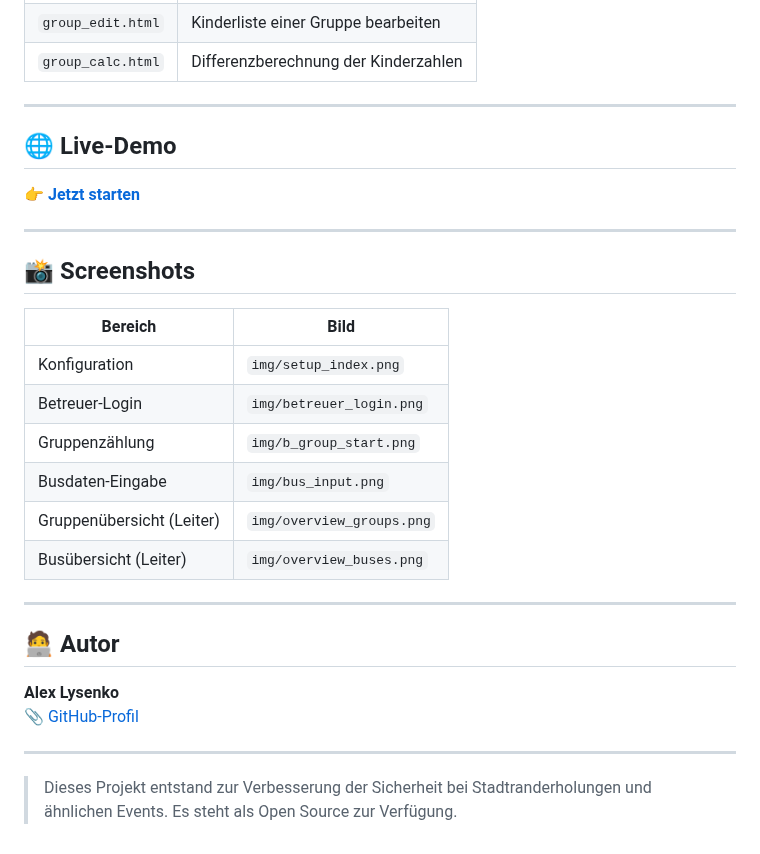
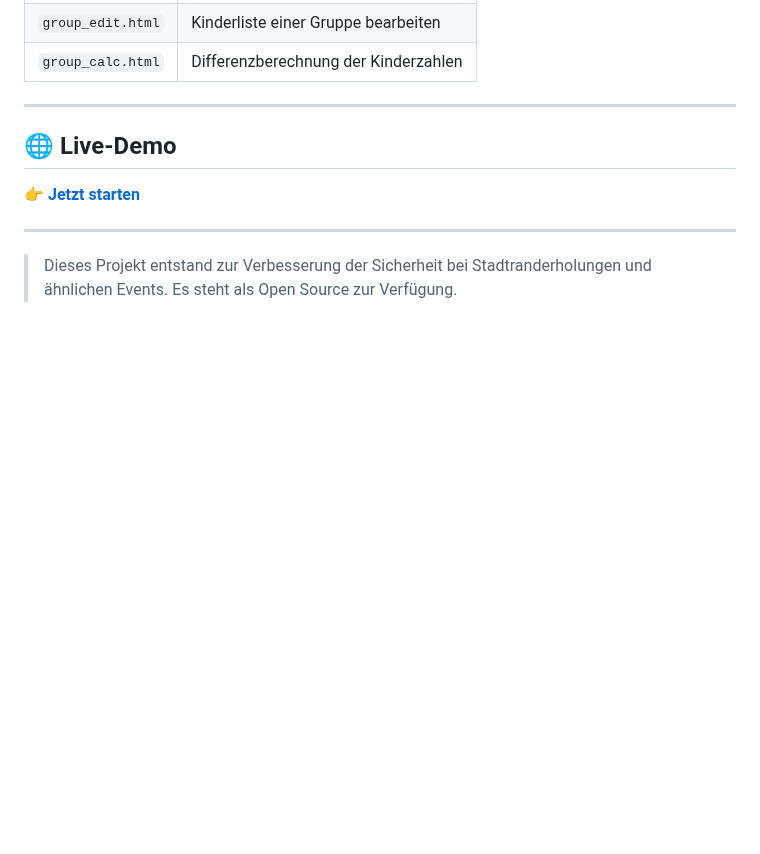
Before and after one commit to alex-lysenko-de/stadtranderholung, a Markdown page: readme.md, the part around the change. Rendered like a GitHub page; blank space fills up the shorter version.

```diff
--- a/readme.md
+++ b/readme.md
@@ -173,25 +173,4 @@ Optional:
 
 ---
 
-## 📸 Screenshots
-
-| Bereich                   | Bild                       |
-|--------------------------|----------------------------|
-| Konfiguration             | `img/setup_index.png`      |
-| Betreuer-Login            | `img/betreuer_login.png`   |
-| Gruppenzählung            | `img/b_group_start.png`    |
-| Busdaten-Eingabe          | `img/bus_input.png`        |
-| Gruppenübersicht (Leiter) | `img/overview_groups.png`  |
-| Busübersicht (Leiter)     | `img/overview_buses.png`   |
-
-
----
-
-## 🧑‍💻 Autor
-
-**Alex Lysenko**
-📎 [GitHub-Profil](https://github.com/alex-lysenko-de)
-
----
-
 > Dieses Projekt entstand zur Verbesserung der Sicherheit bei Stadtranderholungen und ähnlichen Events. Es steht als Open Source zur Verfügung.
```
